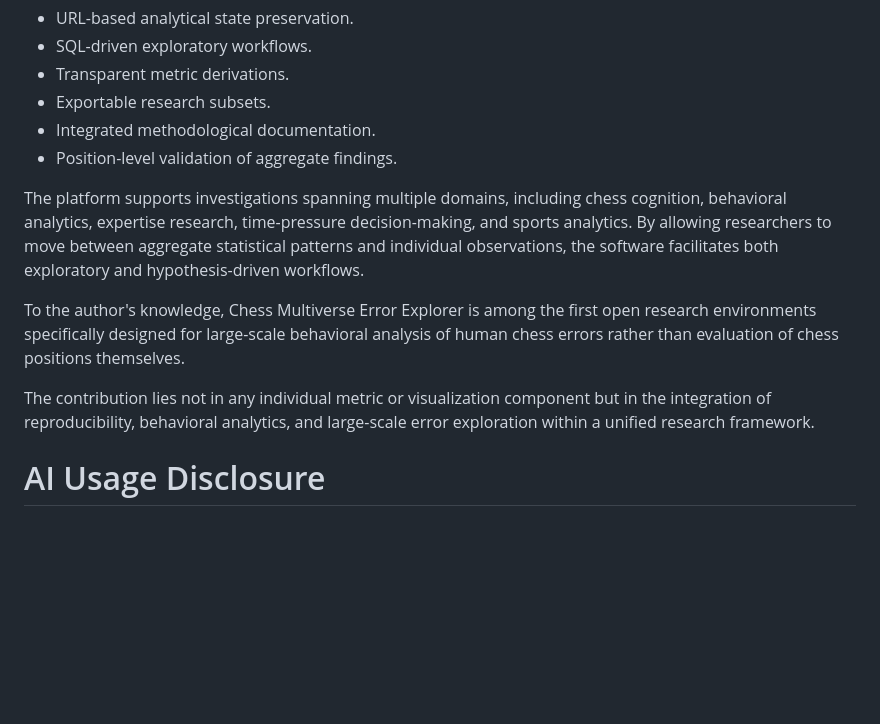
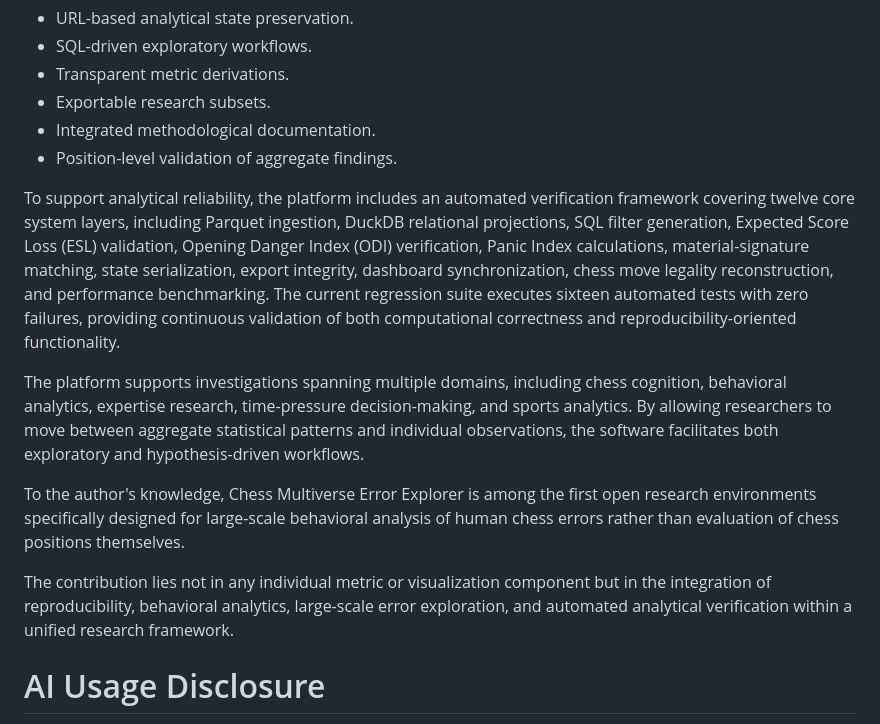
Before and after one commit to sciencewithsaucee-sudo/Chess-Multiverse-Error-Explorer, a Markdown page: paper.md, the part around the change. Rendered like a GitHub page; blank space fills up the shorter version.

```diff
--- a/paper.md
+++ b/paper.md
@@ -98,11 +98,13 @@ Several design elements support reproducible research:
 * Integrated methodological documentation.
 * Position-level validation of aggregate findings.
 
+To support analytical reliability, the platform includes an automated verification framework covering twelve core system layers, including Parquet ingestion, DuckDB relational projections, SQL filter generation, Expected Score Loss (ESL) validation, Opening Danger Index (ODI) verification, Panic Index calculations, material-signature matching, state serialization, export integrity, dashboard synchronization, chess move legality reconstruction, and performance benchmarking. The current regression suite executes sixteen automated tests with zero failures, providing continuous validation of both computational correctness and reproducibility-oriented functionality.
+
 The platform supports investigations spanning multiple domains, including chess cognition, behavioral analytics, expertise research, time-pressure decision-making, and sports analytics. By allowing researchers to move between aggregate statistical patterns and individual observations, the software facilitates both exploratory and hypothesis-driven workflows.
 
 To the author's knowledge, Chess Multiverse Error Explorer is among the first open research environments specifically designed for large-scale behavioral analysis of human chess errors rather than evaluation of chess positions themselves.
 
-The contribution lies not in any individual metric or visualization component but in the integration of reproducibility, behavioral analytics, and large-scale error exploration within a unified research framework.
+The contribution lies not in any individual metric or visualization component but in the integration of reproducibility, behavioral analytics, large-scale error exploration, and automated analytical verification within a unified research framework.
 
 # AI Usage Disclosure
 
```
